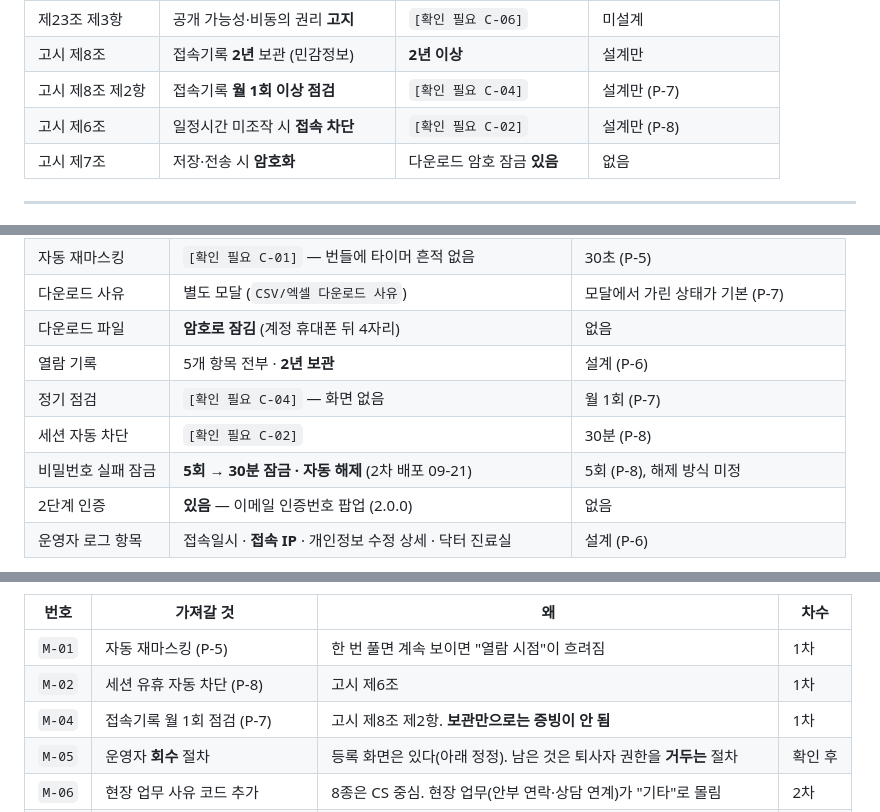
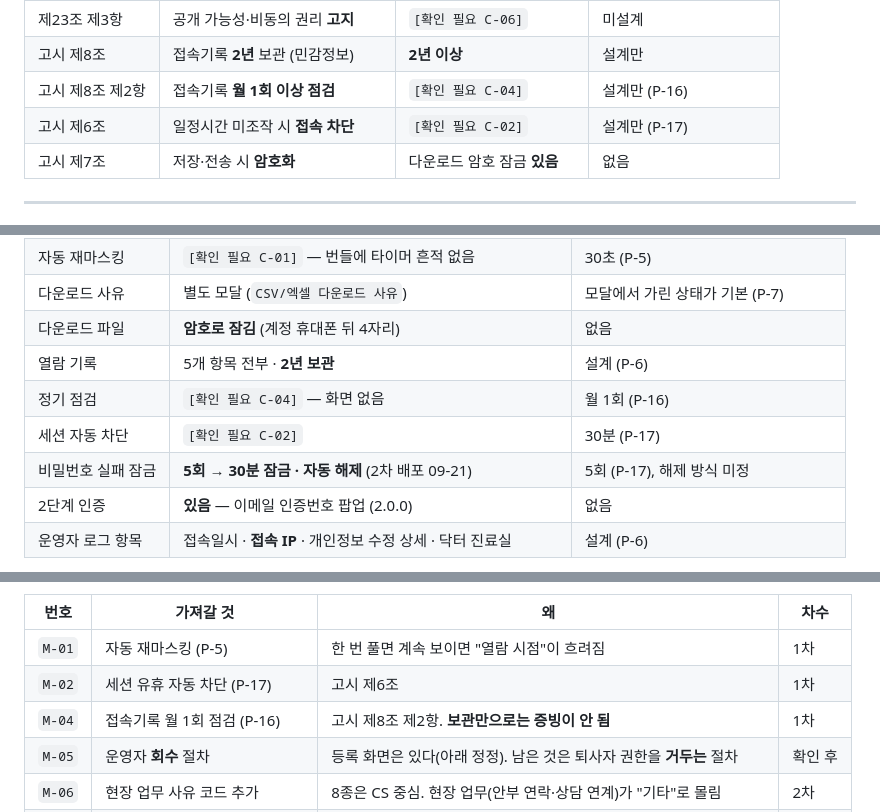
Before and after one commit to butblank-oss/admin_meli.health, a Markdown page: docs/맬리-맬리브레인-대조표.md, 3 parts joined by grey strips. Rendered like a GitHub page.

```diff
--- a/docs/맬리-맬리브레인-대조표.md
+++ b/docs/맬리-맬리브레인-대조표.md
@@ -65,8 +65,8 @@
 | 제23조 제2항 | 분실·도난·유출 **안전성 확보조치** | 부분 | 부분 |
 | 제23조 제3항 | 공개 가능성·비동의 권리 **고지** | `[확인 필요 C-06]` | 미설계 |
 | 고시 제8조 | 접속기록 **2년** 보관 (민감정보) | **2년 이상** | 설계만 |
-| 고시 제8조 제2항 | 접속기록 **월 1회 이상 점검** | `[확인 필요 C-04]` | 설계만 (P-7) |
-| 고시 제6조 | 일정시간 미조작 시 **접속 차단** | `[확인 필요 C-02]` | 설계만 (P-8) |
+| 고시 제8조 제2항 | 접속기록 **월 1회 이상 점검** | `[확인 필요 C-04]` | 설계만 (P-16) |
+| 고시 제6조 | 일정시간 미조작 시 **접속 차단** | `[확인 필요 C-02]` | 설계만 (P-17) |
 | 고시 제7조 | 저장·전송 시 **암호화** | 다운로드 암호 잠금 **있음** | 없음 |
 
 ---
@@ -160,9 +160,9 @@ CX 관리(맬리 1:1 / 맬리 FAQ / 채널 1:1 / 파트너 FAQ)
 | 다운로드 사유 | 별도 모달 (`CSV/엑셀 다운로드 사유`) | 모달에서 가린 상태가 기본 (P-7) |
 | 다운로드 파일 | **암호로 잠김** (계정 휴대폰 뒤 4자리) | 없음 |
 | 열람 기록 | 5개 항목 전부 · **2년 보관** | 설계 (P-6) |
-| 정기 점검 | `[확인 필요 C-04]` — 화면 없음 | 월 1회 (P-7) |
-| 세션 자동 차단 | `[확인 필요 C-02]` | 30분 (P-8) |
-| 비밀번호 실패 잠금 | **5회 → 30분 잠금 · 자동 해제** (2차 배포 09-21) | 5회 (P-8), 해제 방식 미정 |
+| 정기 점검 | `[확인 필요 C-04]` — 화면 없음 | 월 1회 (P-16) |
+| 세션 자동 차단 | `[확인 필요 C-02]` | 30분 (P-17) |
+| 비밀번호 실패 잠금 | **5회 → 30분 잠금 · 자동 해제** (2차 배포 09-21) | 5회 (P-17), 해제 방식 미정 |
 | 2단계 인증 | **있음** — 이메일 인증번호 팝업 (2.0.0) | 없음 |
 | 운영자 로그 항목 | 접속일시 · **접속 IP** · 개인정보 수정 상세 · 닥터 진료실 | 설계 (P-6) |
 
@@ -266,8 +266,8 @@ CX 관리(맬리 1:1 / 맬리 FAQ / 채널 1:1 / 파트너 FAQ)
 | 번호 | 가져갈 것 | 왜 | 차수 |
 |---|---|---|---|
 | `M-01` | 자동 재마스킹 (P-5) | 한 번 풀면 계속 보이면 "열람 시점"이 흐려짐 | 1차 |
-| `M-02` | 세션 유휴 자동 차단 (P-8) | 고시 제6조 | 1차 |
-| `M-04` | 접속기록 월 1회 점검 (P-7) | 고시 제8조 제2항. **보관만으로는 증빙이 안 됨** | 1차 |
+| `M-02` | 세션 유휴 자동 차단 (P-17) | 고시 제6조 | 1차 |
+| `M-04` | 접속기록 월 1회 점검 (P-16) | 고시 제8조 제2항. **보관만으로는 증빙이 안 됨** | 1차 |
 | `M-05` | 운영자 **회수** 절차 | 등록 화면은 있다(아래 정정). 남은 것은 퇴사자 권한을 **거두는** 절차 | 확인 후 |
 | `M-06` | 현장 업무 사유 코드 추가 | 8종은 CS 중심. 현장 업무(안부 연락·상담 연계)가 "기타"로 몰림 | 2차 |
 | `M-07` | 기준 버전 관리 (RULEVER) | 판정 기준이 바뀌어도 과거 판정이 안 바뀜 | 2차 |
```
Also changed, not shown: other parts of docs/맬리-맬리브레인-대조표.md (+3 -3 lines), docs/정책-정의서.md (+6 -2 lines).
